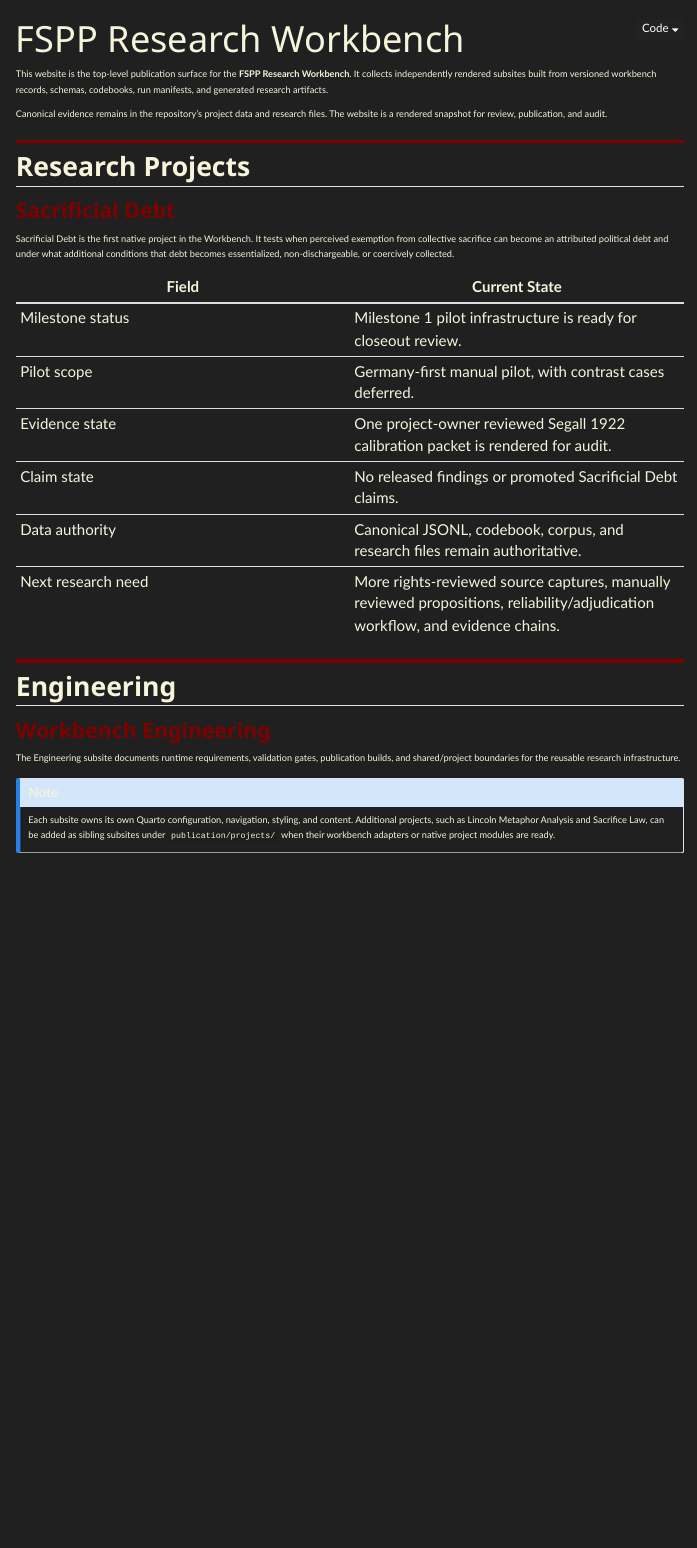
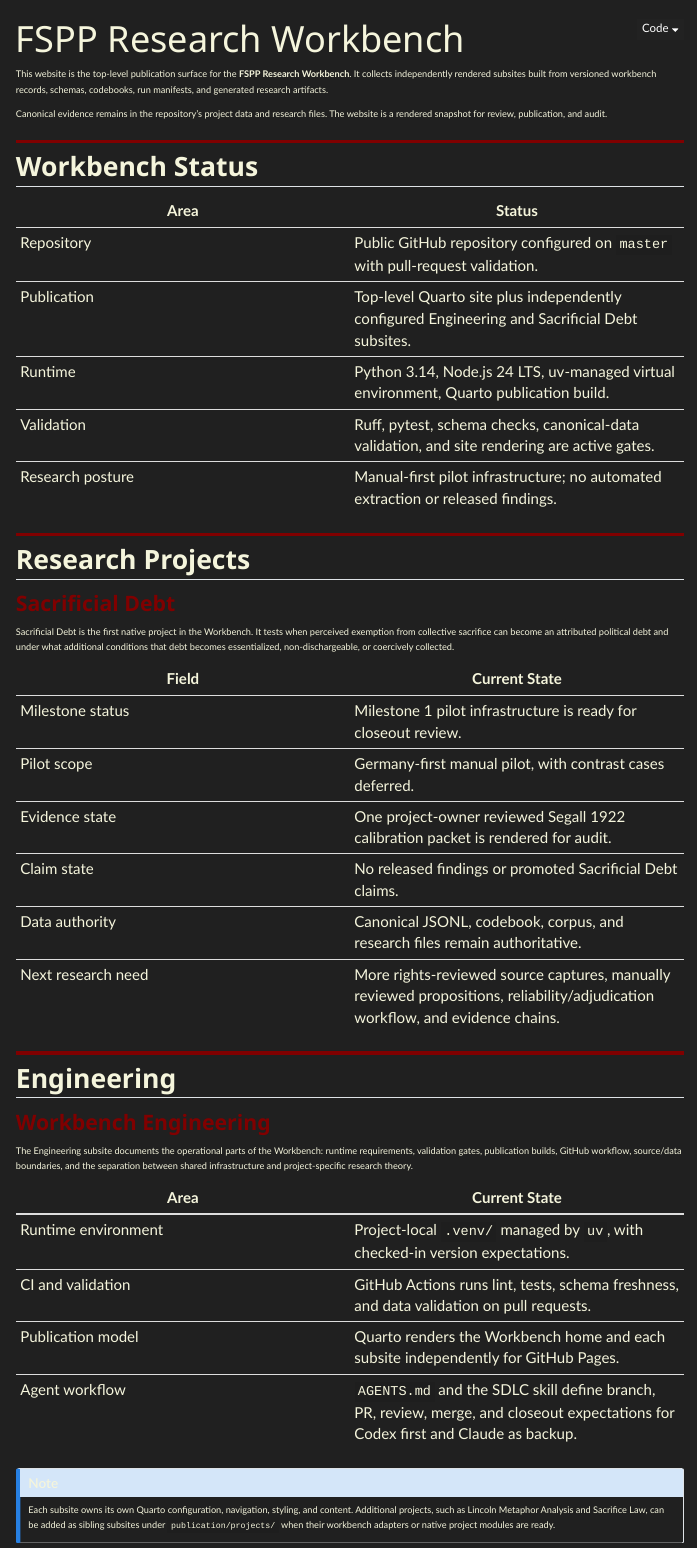
Before and after one commit to ashitaka-emishi/fspp-research-workbench, a Quarto document (publication/index.qmd): the page in a window 1100 px wide, from its top. Rendered offline with R 4.5, knitr and Pandoc in place of Quarto, with nearby package versions; menus at the side of the page are left out.

Commit message:
Clarify workbench status for milestone review
Refs #20

Co-authored-by: OpenAI Codex <codex@openai.com>

```diff
--- a/publication/index.qmd
+++ b/publication/index.qmd
@@ -5,6 +5,16 @@ title: "FSPP Research Workbench"
 This website is the top-level publication surface for the **FSPP Research Workbench**. It collects independently rendered subsites built from versioned workbench records, schemas, codebooks, run manifests, and generated research artifacts.
 
 Canonical evidence remains in the repository's project data and research files. The website is a rendered snapshot for review, publication, and audit.
+
+## Workbench Status
+
+| Area | Status |
+|---|---|
+| Repository | Public GitHub repository configured on `master` with pull-request validation. |
+| Publication | Top-level Quarto site plus independently configured Engineering and Sacrificial Debt subsites. |
+| Runtime | Python 3.14, Node.js 24 LTS, uv-managed virtual environment, Quarto publication build. |
+| Validation | Ruff, pytest, schema checks, canonical-data validation, and site rendering are active gates. |
+| Research posture | Manual-first pilot infrastructure; no automated extraction or released findings. |
 
 ## Research Projects
 
@@ -25,7 +35,14 @@ Sacrificial Debt is the first native project in the Workbench. It tests when per
 
 ### [Workbench Engineering](engineering/)
 
-The Engineering subsite documents runtime requirements, validation gates, publication builds, and shared/project boundaries for the reusable research infrastructure.
+The Engineering subsite documents the operational parts of the Workbench: runtime requirements, validation gates, publication builds, GitHub workflow, source/data boundaries, and the separation between shared infrastructure and project-specific research theory.
+
+| Area | Current State |
+|---|---|
+| Runtime environment | Project-local `.venv/` managed by `uv`, with checked-in version expectations. |
+| CI and validation | GitHub Actions runs lint, tests, schema freshness, and data validation on pull requests. |
+| Publication model | Quarto renders the Workbench home and each subsite independently for GitHub Pages. |
+| Agent workflow | `AGENTS.md` and the SDLC skill define branch, PR, review, merge, and closeout expectations for Codex first and Claude as backup. |
 
 ::: {.callout-note}
 Each subsite owns its own Quarto configuration, navigation, styling, and content. Additional projects, such as Lincoln Metaphor Analysis and Sacrifice Law, can be added as sibling subsites under `publication/projects/` when their workbench adapters or native project modules are ready.
```
Also changed, not shown: publication/engineering/repository/index.qmd (+1 -1 lines), publication/engineering/validation/index.qmd (+1 -1 lines), publication/projects/sacrificial-debt/findings/index.qmd (+1 -1 lines), publication/projects/sacrificial-debt/status/index.qmd (+1 -1 lines), README.md.
